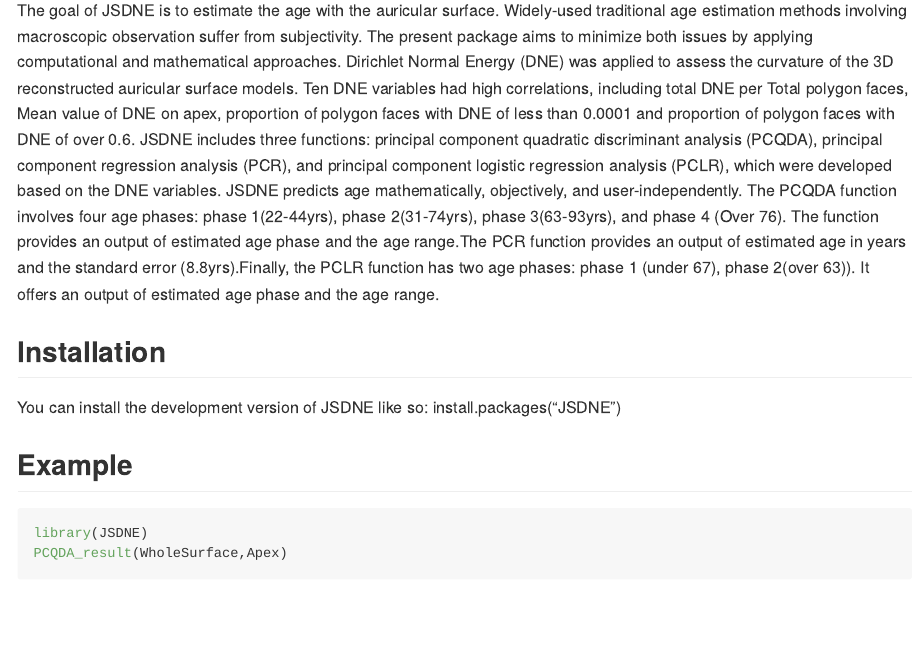
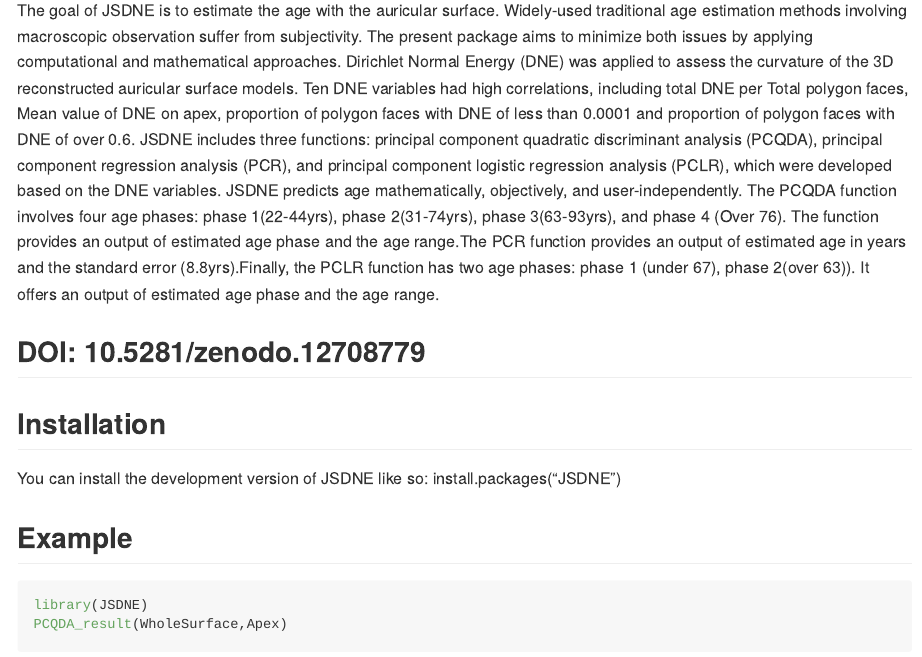
Before and after one commit to jisunjang19/cran-JSDNE, an R Markdown document (README.Rmd): the page in a window 1100 px wide, from 110 px down. Rendered offline with R 4.5, knitr and Pandoc, with nearby package versions; some code elsewhere in the file could not run offline.

Commit message:
Update README.Rmd

```diff
--- a/README.Rmd
+++ b/README.Rmd
@@ -15,6 +15,8 @@ knitr::opts_chunk$set(
 
 The goal of JSDNE is to estimate the age with the auricular surface. Widely-used traditional age estimation methods involving macroscopic observation suffer from subjectivity. The present package aims to minimize both issues by applying computational and mathematical approaches. Dirichlet Normal Energy (DNE) was applied to assess the curvature of the 3D reconstructed auricular surface models. Ten DNE variables had high correlations, including total DNE per Total polygon faces, Mean value of DNE on apex, proportion of polygon faces with DNE of less than 0.0001 and proportion of polygon faces with DNE of over 0.6. JSDNE includes three functions: principal component quadratic discriminant analysis (PCQDA), principal component regression analysis (PCR), and principal component logistic regression analysis (PCLR), which were developed based on the DNE variables. JSDNE predicts age mathematically, objectively, and user-independently. The PCQDA function involves four age phases: phase 1(22-44yrs), phase 2(31-74yrs), phase 3(63-93yrs), and phase 4 (Over 76). The function provides an output of estimated age phase and the age range.The PCR function provides an output of estimated age in years and the standard error (8.8yrs).Finally, the PCLR function has two age phases: phase 1 (under 67), phase 2(over 63)). It offers an output of estimated age phase and the age range.
 
+## DOI: 10.5281/zenodo.12708779
+
 ## Installation
 
 You can install the development version of JSDNE like so: install.packages("JSDNE")
```
